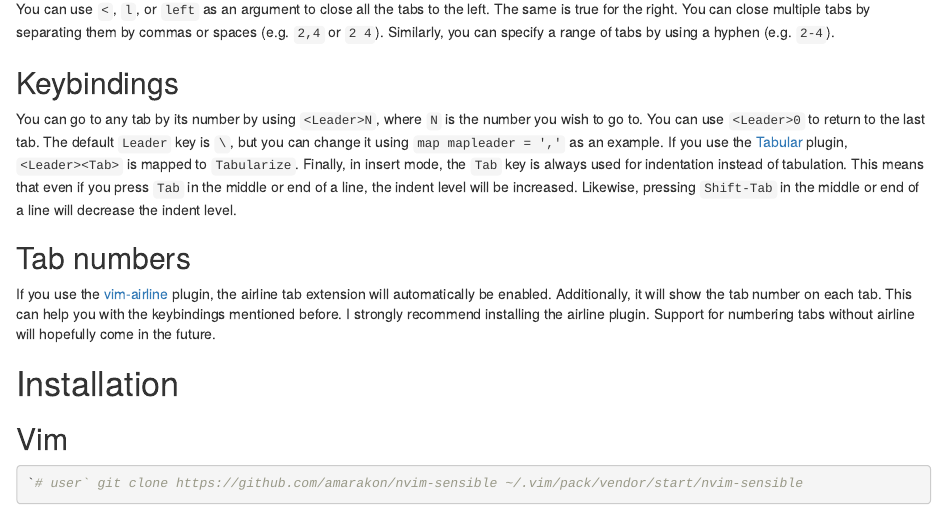
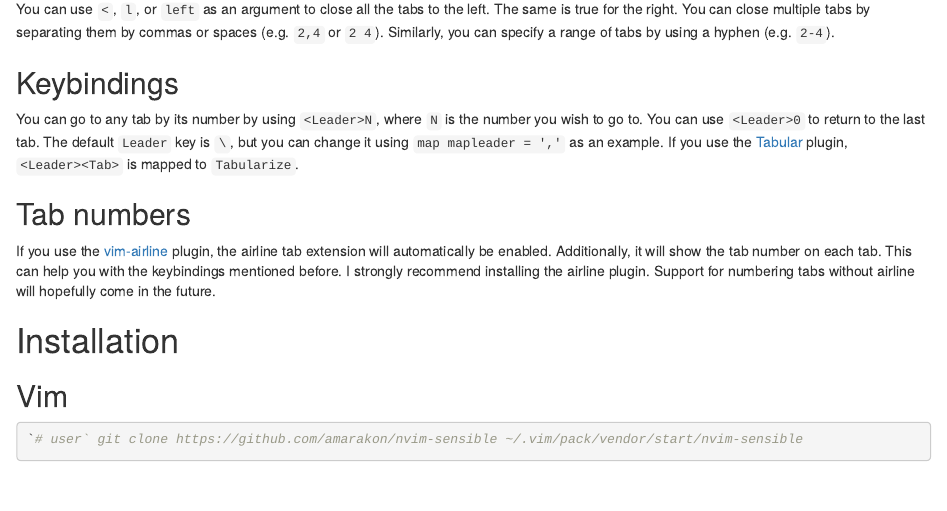
Before and after one commit to amarakon/vim-ultitabs, an R Markdown document (README.Rmd): the page in a window 1100 px wide, from 350 px down. Rendered offline with R 4.5, knitr and Pandoc, with nearby package versions; drawn as R Markdown's standard HTML page in place of the format the file asks for.

Commit message:
Revert "Use `Tab` and `Shift-Tab` only for indentation"
This reverts commit 376349ba9f95ba4af9741355b64c577054789cbf.

```diff
--- a/README.Rmd
+++ b/README.Rmd
@@ -39,12 +39,6 @@ The default `Leader` key is `\`, but you can change it using
 `map mapleader = ','` as an example.
 If you use the [Tabular](https://github.com/godlygeek/tabular) plugin,
 `<Leader><Tab>` is mapped to `Tabularize`.
-Finally, in insert mode, the `Tab` key is always used for indentation instead of
-tabulation.
-This means that even if you press `Tab` in the middle or end of a line, the
-indent level will be increased.
-Likewise, pressing `Shift-Tab` in the middle or end of a line will decrease the
-indent level.
 
 ## Tab numbers
 
```
Also changed, not shown: 1 other file.
